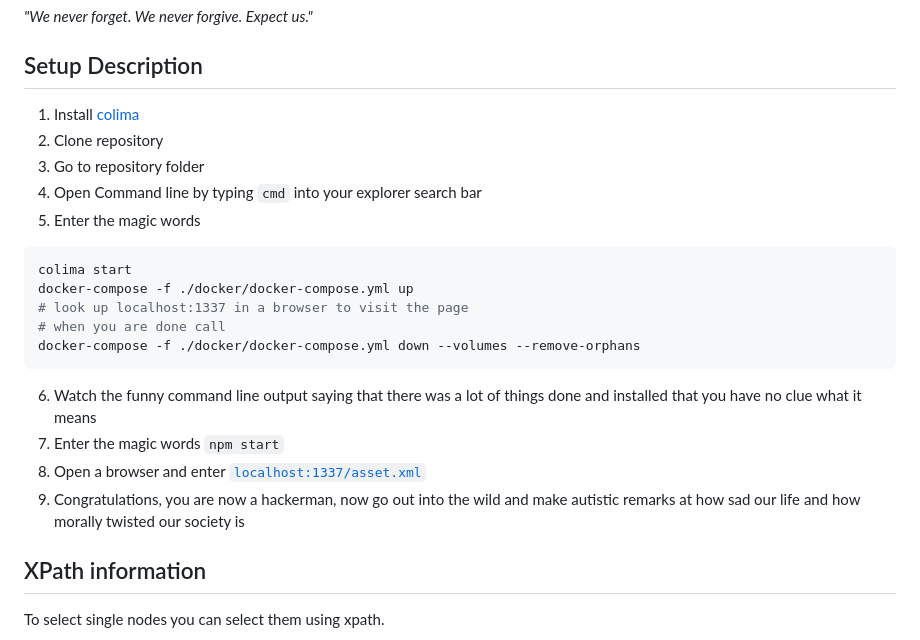
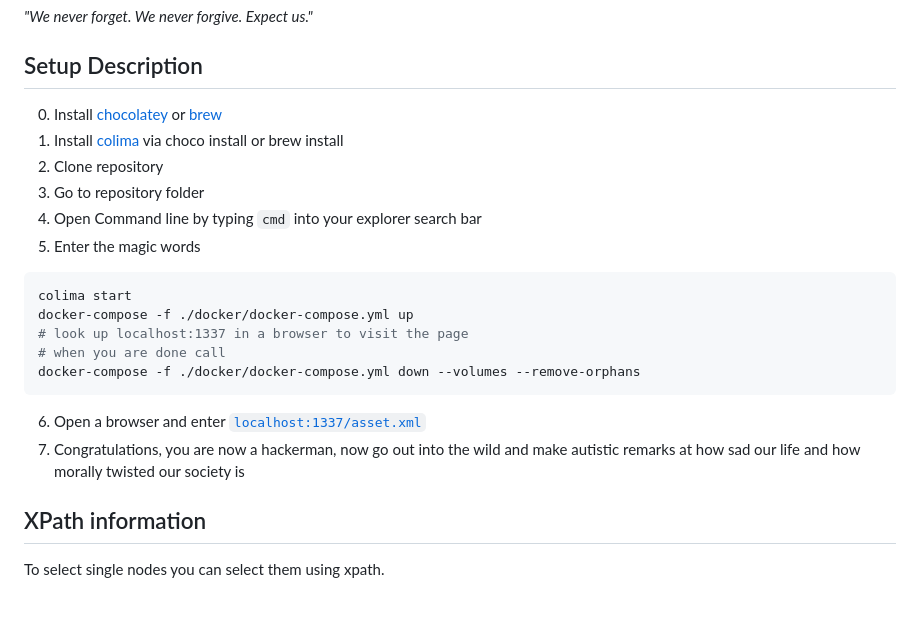
Before and after one commit to WoobieTheBear/xml_memorial, a Markdown page: README.md, the part around the change. Rendered like a GitHub page; blank space fills up the shorter version.

````diff
--- a/README.md
+++ b/README.md
@@ -9,7 +9,8 @@ XML was created back in a time when computer scientists had actual jobs and did
 
 ## Setup Description
 
-1. Install [colima](https://github.com/abiosoft/colima)
+0. Install [chocolatey](https://chocolatey.org/install) or [brew](https://brew.sh/)
+1. Install [colima](https://github.com/abiosoft/colima) via choco install or brew install
 2. Clone repository
 3. Go to repository folder
 4. Open Command line by typing `cmd` into your explorer search bar
@@ -21,10 +22,8 @@ docker-compose -f ./docker/docker-compose.yml up
 # when you are done call
 docker-compose -f ./docker/docker-compose.yml down --volumes --remove-orphans
 ```
-6. Watch the funny command line output saying that there was a lot of things done and installed that you have no clue what it means
-7. Enter the magic words `npm start`
-8. Open a browser and enter [`localhost:1337/asset.xml`](http://localhost:1337/asset.xml)
-9. Congratulations, you are now a hackerman, now go out into the wild and make autistic remarks at how sad our life and how morally twisted our society is
+6. Open a browser and enter [`localhost:1337/asset.xml`](http://localhost:1337/asset.xml)
+7. Congratulations, you are now a hackerman, now go out into the wild and make autistic remarks at how sad our life and how morally twisted our society is
 
 
 ## XPath information
````
